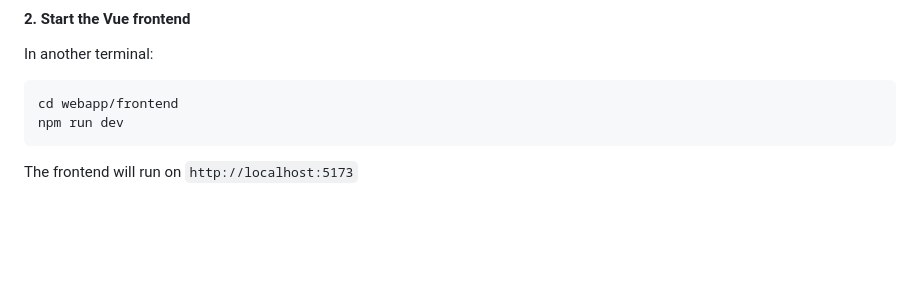
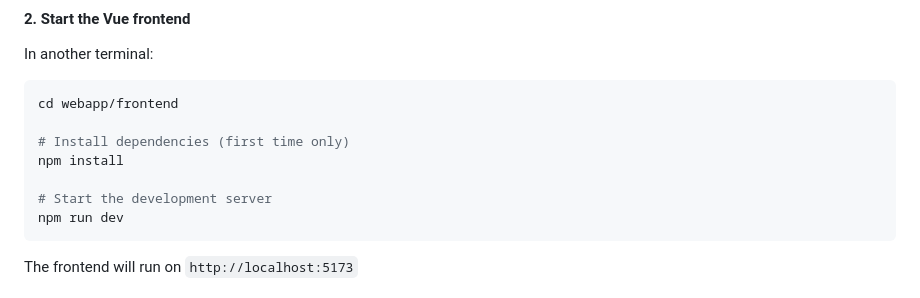
Before and after one commit to audiodude/fedi-quote-me, a Markdown page: README.md, the part around the change. Drawn GitHub-style; blank space fills up the shorter version.

Commit message:
Docs: Clarify npm install required before running frontend
Update web app usage instructions to explicitly show npm install
step before npm run dev. This prevents confusion when dependencies
haven't been installed yet.

The Installation section already mentions this, but the Usage
section now makes it clear that npm install is needed first.

````diff
--- a/README.md
+++ b/README.md
@@ -122,6 +122,11 @@ In another terminal:
 
 ```bash
 cd webapp/frontend
+
+# Install dependencies (first time only)
+npm install
+
+# Start the development server
 npm run dev
 ```
 
````
